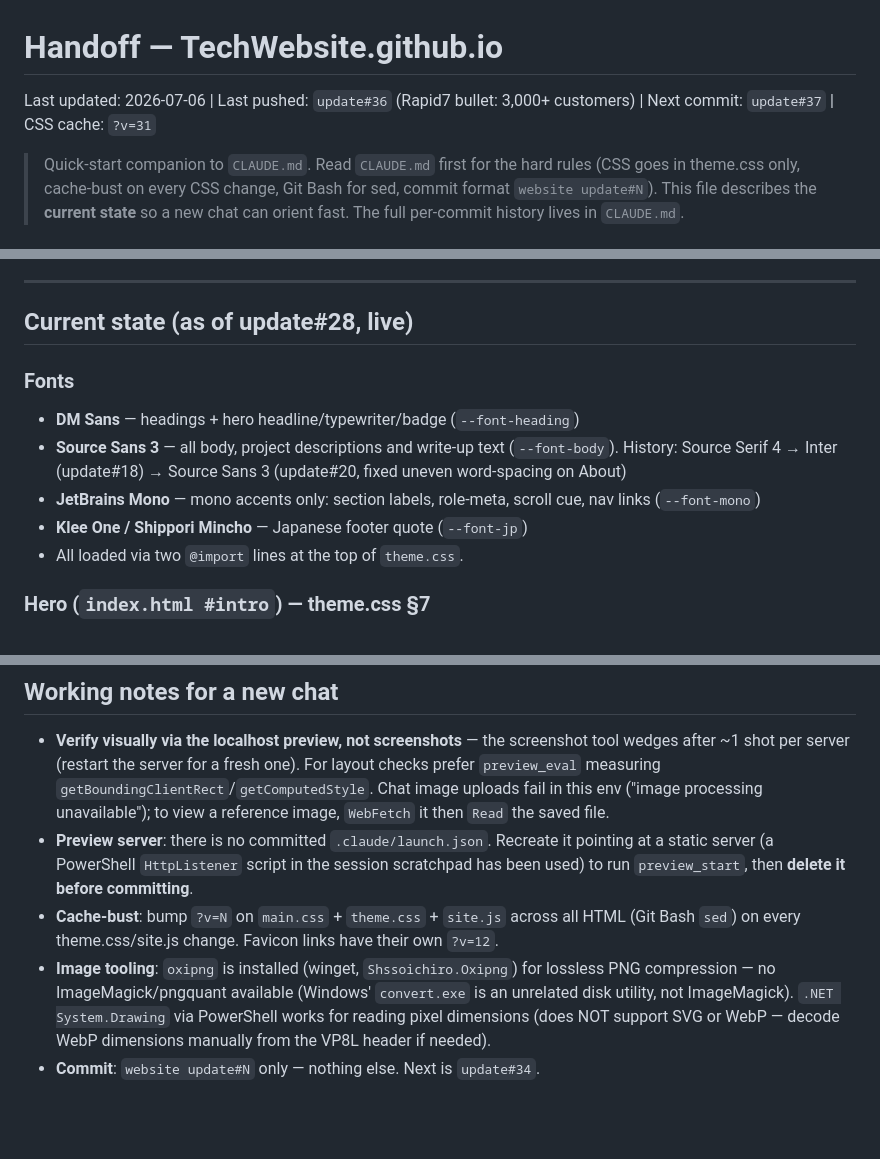
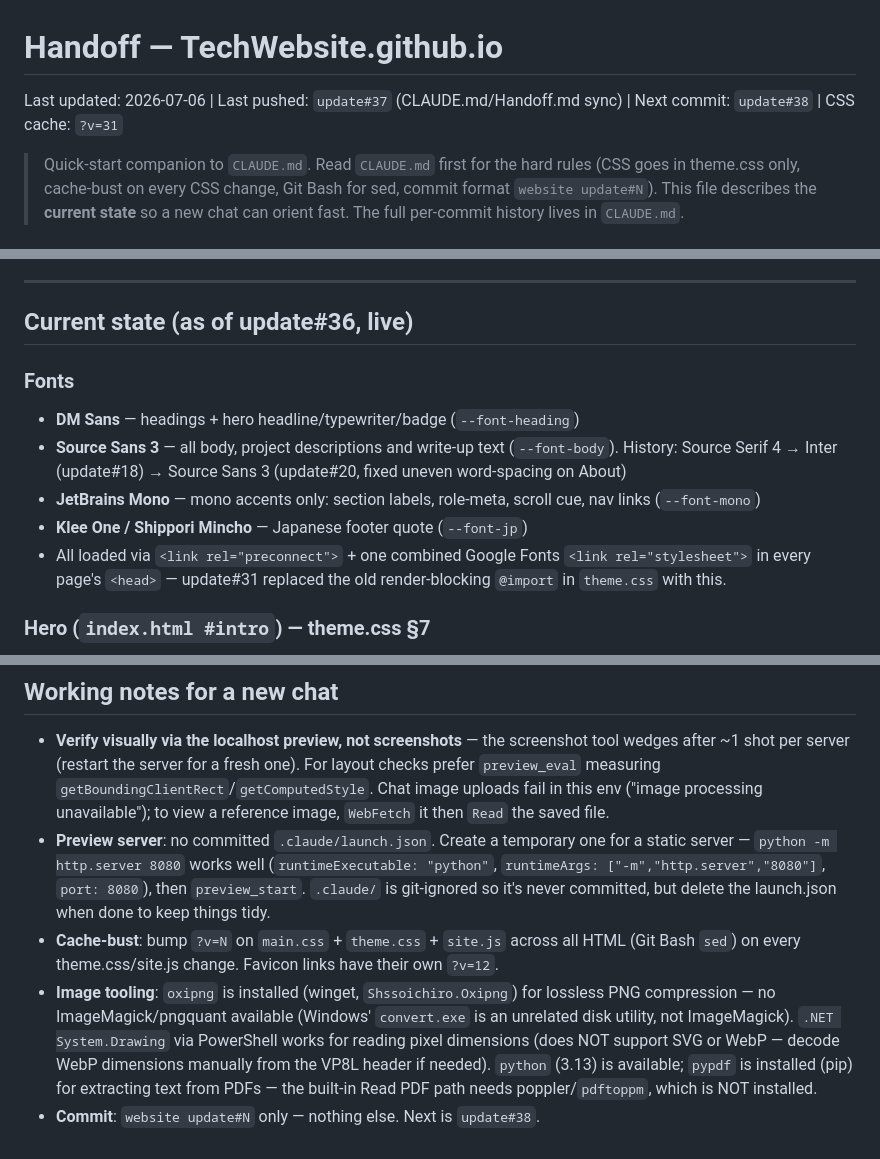
Before and after one commit to Wolanet/TechWebsite.github.io, a Markdown page: Handoff.md, 3 parts joined by grey strips. GitHub-like rendering; blank space fills up the shorter version.

Commit message:
website update#37

```diff
--- a/Handoff.md
+++ b/Handoff.md
@@ -1,6 +1,6 @@
 # Handoff — TechWebsite.github.io
 
-Last updated: 2026-07-06 | Last pushed: `update#36` (Rapid7 bullet: 3,000+ customers) | Next commit: `update#37` | CSS cache: `?v=31`
+Last updated: 2026-07-06 | Last pushed: `update#37` (CLAUDE.md/Handoff.md sync) | Next commit: `update#38` | CSS cache: `?v=31`
 
 > Quick-start companion to `CLAUDE.md`. Read `CLAUDE.md` first for the hard rules
 > (CSS goes in theme.css only, cache-bust on every CSS change, Git Bash for sed,
@@ -25,14 +25,14 @@ HTML + a single override stylesheet.
 
 ---
 
-## Current state (as of update#28, live)
+## Current state (as of update#36, live)
 
 ### Fonts
 - **DM Sans** — headings + hero headline/typewriter/badge (`--font-heading`)
 - **Source Sans 3** — all body, project descriptions and write-up text (`--font-body`). History: Source Serif 4 → Inter (update#18) → Source Sans 3 (update#20, fixed uneven word-spacing on About)
 - **JetBrains Mono** — mono accents only: section labels, role-meta, scroll cue, nav links (`--font-mono`)
 - **Klee One / Shippori Mincho** — Japanese footer quote (`--font-jp`)
-- All loaded via two `@import` lines at the top of `theme.css`.
+- All loaded via `<link rel="preconnect">` + one combined Google Fonts `<link rel="stylesheet">` in every page's `<head>` — update#31 replaced the old render-blocking `@import` in `theme.css` with this.
 
 ### Hero (`index.html #intro`) — theme.css §7
 - Backdrop: diagonal dark gradient (`#111827` → `#080c12`).
@@ -152,7 +152,7 @@ Nothing else is currently pending — the CSP tightening, 404 page, apple-touch-
 ## Working notes for a new chat
 
 - **Verify visually via the localhost preview, not screenshots** — the screenshot tool wedges after ~1 shot per server (restart the server for a fresh one). For layout checks prefer `preview_eval` measuring `getBoundingClientRect`/`getComputedStyle`. Chat image uploads fail in this env ("image processing unavailable"); to view a reference image, `WebFetch` it then `Read` the saved file.
-- **Preview server**: there is no committed `.claude/launch.json`. Recreate it pointing at a static server (a PowerShell `HttpListener` script in the session scratchpad has been used) to run `preview_start`, then **delete it before committing**.
+- **Preview server**: no committed `.claude/launch.json`. Create a temporary one for a static server — `python -m http.server 8080` works well (`runtimeExecutable: "python"`, `runtimeArgs: ["-m","http.server","8080"]`, `port: 8080`), then `preview_start`. `.claude/` is git-ignored so it's never committed, but delete the launch.json when done to keep things tidy.
 - **Cache-bust**: bump `?v=N` on `main.css` + `theme.css` + `site.js` across all HTML (Git Bash `sed`) on every theme.css/site.js change. Favicon links have their own `?v=12`.
-- **Image tooling**: `oxipng` is installed (winget, `Shssoichiro.Oxipng`) for lossless PNG compression — no ImageMagick/pngquant available (Windows' `convert.exe` is an unrelated disk utility, not ImageMagick). `.NET System.Drawing` via PowerShell works for reading pixel dimensions (does NOT support SVG or WebP — decode WebP dimensions manually from the VP8L header if needed).
-- **Commit**: `website update#N` only — nothing else. Next is `update#34`.
+- **Image tooling**: `oxipng` is installed (winget, `Shssoichiro.Oxipng`) for lossless PNG compression — no ImageMagick/pngquant available (Windows' `convert.exe` is an unrelated disk utility, not ImageMagick). `.NET System.Drawing` via PowerShell works for reading pixel dimensions (does NOT support SVG or WebP — decode WebP dimensions manually from the VP8L header if needed). `python` (3.13) is available; `pypdf` is installed (pip) for extracting text from PDFs — the built-in Read PDF path needs poppler/`pdftoppm`, which is NOT installed.
+- **Commit**: `website update#N` only — nothing else. Next is `update#38`.
```
Also changed, not shown: other parts of Handoff.md (+2 -2 lines), CLAUDE.md (+2 -1 lines).
